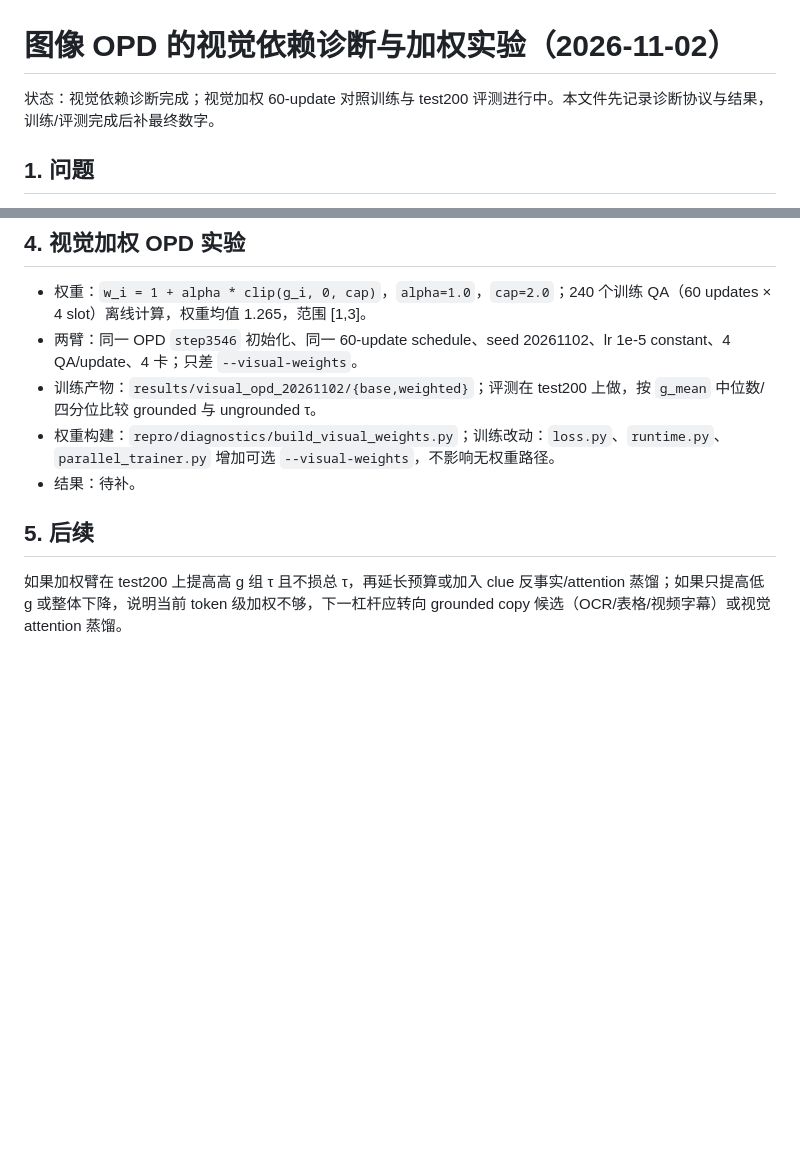
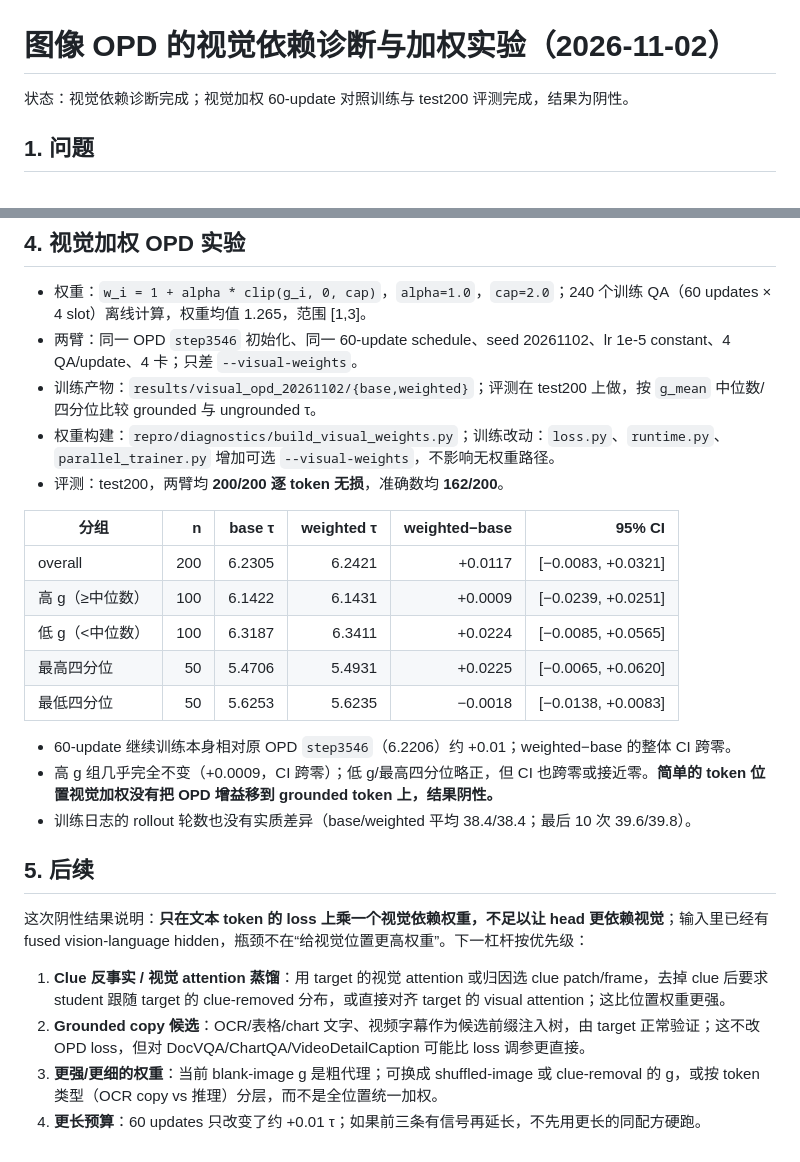
Before and after one commit to mcy1123/VisionSpec, a Markdown page: docs/reports/2026-11-02-visual-opd.md, 2 parts joined by grey strips. Rendered like a GitHub page; blank space fills up the shorter version.

```diff
--- a/docs/reports/2026-11-02-visual-opd.md
+++ b/docs/reports/2026-11-02-visual-opd.md
@@ -1,6 +1,6 @@
 # 图像 OPD 的视觉依赖诊断与加权实验（2026-11-02）
 
-状态：视觉依赖诊断完成；视觉加权 60-update 对照训练与 test200 评测进行中。本文件先记录诊断协议与结果，训练/评测完成后补最终数字。
+状态：视觉依赖诊断完成；视觉加权 60-update 对照训练与 test200 评测完成，结果为阴性。
 
 ## 1. 问题
 
@@ -43,8 +43,25 @@ g_i=\max\left(0,\ \log p_{\text{real}}(y_i)-\log p_{\text{blank}}(y_i)\right)
 - 两臂：同一 OPD `step3546` 初始化、同一 60-update schedule、seed 20261102、lr 1e-5 constant、4 QA/update、4 卡；只差 `--visual-weights`。
 - 训练产物：`results/visual_opd_20261102/{base,weighted}`；评测在 test200 上做，按 `g_mean` 中位数/四分位比较 grounded 与 ungrounded τ。
 - 权重构建：`repro/diagnostics/build_visual_weights.py`；训练改动：`loss.py`、`runtime.py`、`parallel_trainer.py` 增加可选 `--visual-weights`，不影响无权重路径。
-- 结果：待补。
+- 评测：test200，两臂均 **200/200 逐 token 无损**，准确数均 **162/200**。
+
+| 分组 | n | base τ | weighted τ | weighted−base | 95% CI |
+|---|---:|---:|---:|---:|---:|
+| overall | 200 | 6.2305 | 6.2421 | +0.0117 | [−0.0083, +0.0321] |
+| 高 g（≥中位数） | 100 | 6.1422 | 6.1431 | +0.0009 | [−0.0239, +0.0251] |
+| 低 g（<中位数） | 100 | 6.3187 | 6.3411 | +0.0224 | [−0.0085, +0.0565] |
+| 最高四分位 | 50 | 5.4706 | 5.4931 | +0.0225 | [−0.0065, +0.0620] |
+| 最低四分位 | 50 | 5.6253 | 5.6235 | −0.0018 | [−0.0138, +0.0083] |
+
+- 60-update 继续训练本身相对原 OPD `step3546`（6.2206）约 +0.01；weighted−base 的整体 CI 跨零。
+- 高 g 组几乎完全不变（+0.0009，CI 跨零）；低 g/最高四分位略正，但 CI 也跨零或接近零。**简单的 token 位置视觉加权没有把 OPD 增益移到 grounded token 上，结果阴性。**
+- 训练日志的 rollout 轮数也没有实质差异（base/weighted 平均 38.4/38.4；最后 10 次 39.6/39.8）。
 
 ## 5. 后续
 
-如果加权臂在 test200 上提高高 g 组 τ 且不损总 τ，再延长预算或加入 clue 反事实/attention 蒸馏；如果只提高低 g 或整体下降，说明当前 token 级加权不够，下一杠杆应转向 grounded copy 候选（OCR/表格/视频字幕）或视觉 attention 蒸馏。
+这次阴性结果说明：**只在文本 token 的 loss 上乘一个视觉依赖权重，不足以让 head 更依赖视觉**；输入里已经有 fused vision-language hidden，瓶颈不在“给视觉位置更高权重”。下一杠杆按优先级：
+
+1. **Clue 反事实 / 视觉 attention 蒸馏**：用 target 的视觉 attention 或归因选 clue patch/frame，去掉 clue 后要求 student 跟随 target 的 clue-removed 分布，或直接对齐 target 的 visual attention；这比位置权重更强。
+2. **Grounded copy 候选**：OCR/表格/chart 文字、视频字幕作为候选前缀注入树，由 target 正常验证；这不改 OPD loss，但对 DocVQA/ChartQA/VideoDetailCaption 可能比 loss 调参更直接。
+3. **更强/更细的权重**：当前 blank-image g 是粗代理；可换成 shuffled-image 或 clue-removal 的 g，或按 token 类型（OCR copy vs 推理）分层，而不是全位置统一加权。
+4. **更长预算**：60 updates 只改变了约 +0.01 τ；如果前三条有信号再延长，不先用更长的同配方硬跑。
```
Also changed, not shown: docs/reports/README.md (+1 -1 lines).
